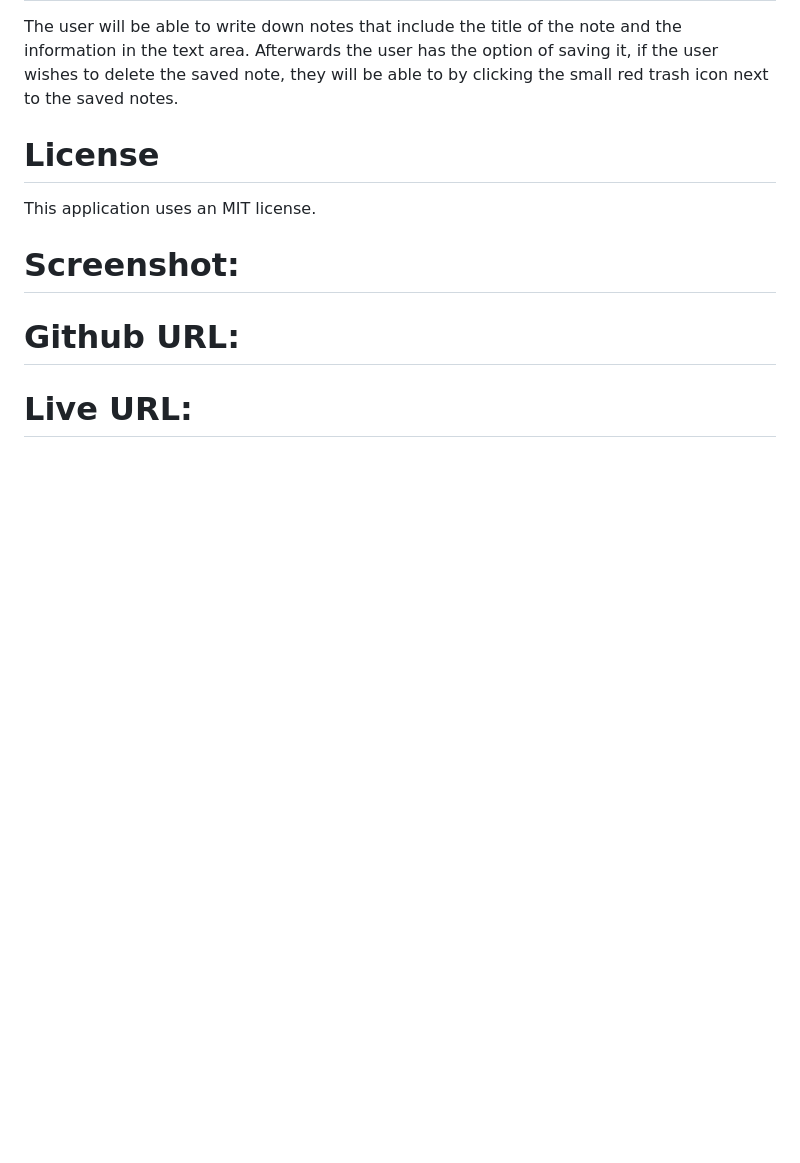
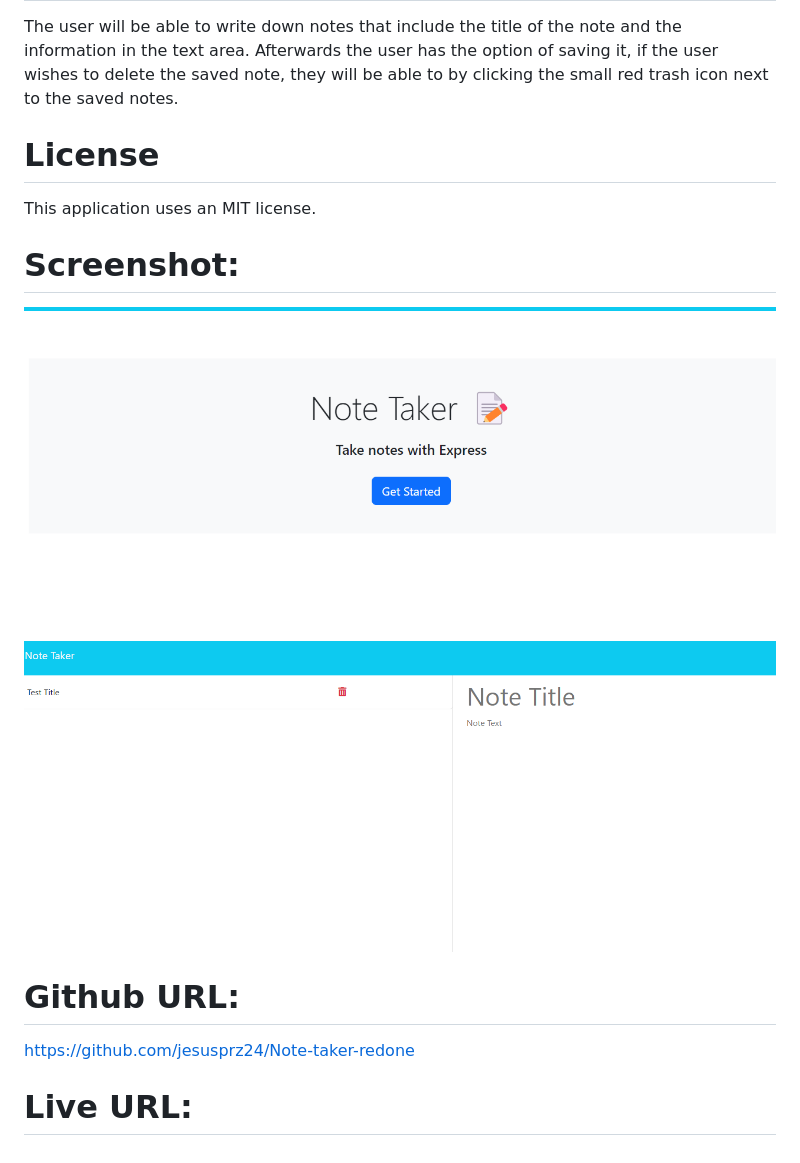
Before and after one commit to jesusprz24/Note-taker-redone, a Markdown page: README.md, the part around the change. Drawn GitHub-style; pictures changed too: images/screenshot1.png (added), images/screenshot2.png (added); blank space fills up the shorter version.

Commit message:
added the screenshots to the readme

```diff
--- a/README.md
+++ b/README.md
@@ -25,7 +25,10 @@ The user will be able to write down notes that include the title of the note and
 This application uses an MIT license.
 
 # Screenshot:
+![alt text](./images/screenshot1.png "screenshot1")
+![alt text](./images/screenshot2.png "screenshot2")
 
 # Github URL:
+https://github.com/jesusprz24/Note-taker-redone
 
 # Live URL:
```
